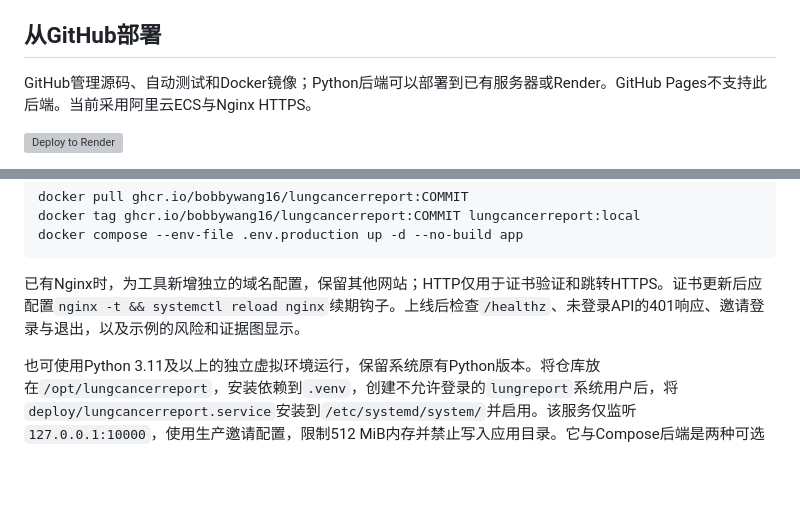
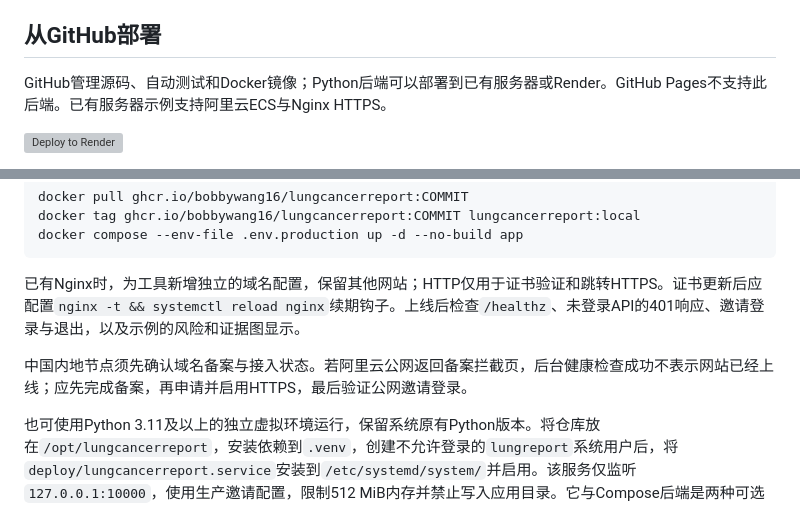
Before and after one commit to BobbyWang16/LungCancerReport, a Markdown page: README.md, 2 parts joined by grey strips. Rendered like a GitHub page; blank space fills up the shorter version; grey boxes are pictures that could not be loaded.

Commit message:
Document public access verification and ICP prerequisite

```diff
--- a/README.md
+++ b/README.md
@@ -12,7 +12,7 @@
 
 ## 从GitHub部署
 
-GitHub管理源码、自动测试和Docker镜像；Python后端可以部署到已有服务器或Render。GitHub Pages不支持此后端。当前采用阿里云ECS与Nginx HTTPS。
+GitHub管理源码、自动测试和Docker镜像；Python后端可以部署到已有服务器或Render。GitHub Pages不支持此后端。已有服务器示例支持阿里云ECS与Nginx HTTPS。
 
 [![Deploy to Render](https://render.com/images/deploy-to-render-button.svg)](https://render.com/deploy?repo=https://github.com/BobbyWang16/LungCancerReport)
 
@@ -58,6 +58,8 @@ docker compose --env-file .env.production up -d --no-build app
 
 已有Nginx时，为工具新增独立的域名配置，保留其他网站；HTTP仅用于证书验证和跳转HTTPS。证书更新后应配置`nginx -t && systemctl reload nginx`续期钩子。上线后检查`/healthz`、未登录API的401响应、邀请登录与退出，以及示例的风险和证据图显示。
 
+中国内地节点须先确认域名备案与接入状态。若阿里云公网返回备案拦截页，后台健康检查成功不表示网站已经上线；应先完成备案，再申请并启用HTTPS，最后验证公网邀请登录。
+
 也可使用Python 3.11及以上的独立虚拟环境运行，保留系统原有Python版本。将仓库放在`/opt/lungcancerreport`，安装依赖到`.venv`，创建不允许登录的`lungreport`系统用户后，将`deploy/lungcancerreport.service`安装到`/etc/systemd/system/`并启用。该服务仅监听`127.0.0.1:10000`，使用生产邀请配置，限制512 MiB内存并禁止写入应用目录。它与Compose后端是两种可选启动方式，同一端口只启动其中一种。
 
 ## 本机验证
```
